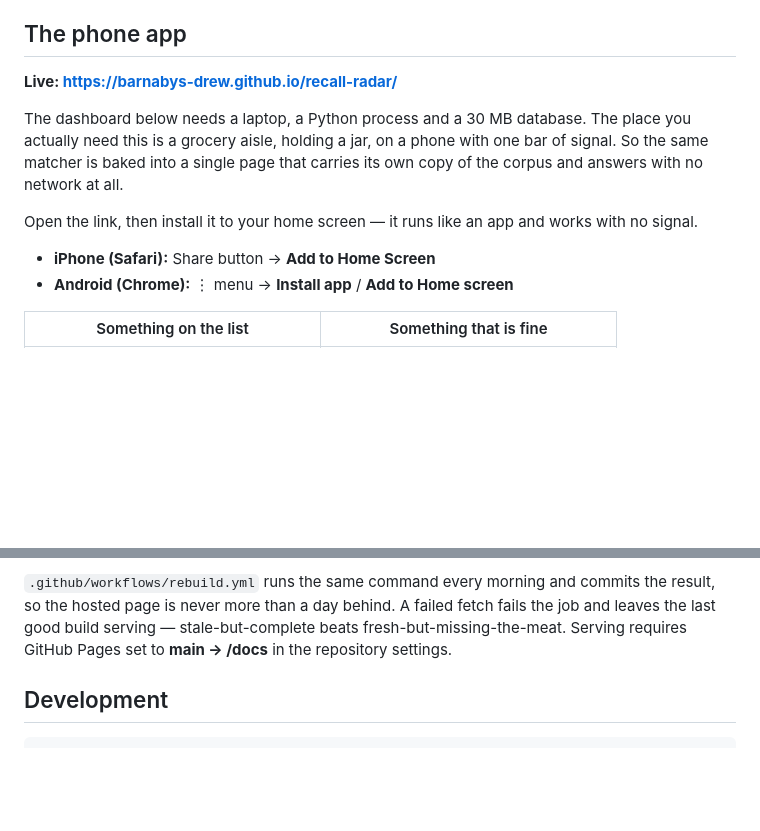
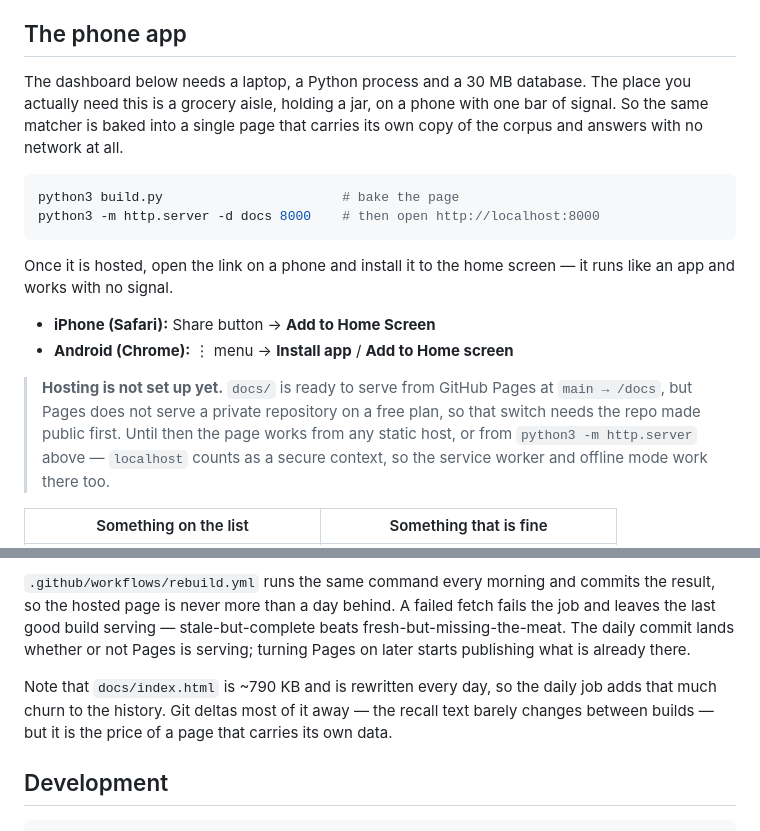
Before and after one commit to barnabys-drew/recall-radar, a Markdown page: README.md, 2 parts joined by grey strips. Rendered like a GitHub page; blank space fills up the shorter version.

Commit message:
Say plainly that the app is not hosted yet
The README claimed a live GitHub Pages URL. The repository is private and Pages
does not serve private repositories on a free plan, so that link would 404 for
anyone who followed it. Replaced it with how to run the page locally and what
turning hosting on actually requires.

Also noted the daily job's ~790 KB of history churn, which is the standing cost
of a page that carries its own data.

Co-Authored-By: Claude Opus 5 <noreply@anthropic.com>
Claude-Session: https://claude.ai/code/session_01Pg2fRH5c3A9Ahz33iazQiG

````diff
--- a/README.md
+++ b/README.md
@@ -11,18 +11,28 @@ whether a specific thing you are about to buy is on the list.
 
 ## The phone app
 
-**Live: https://barnabys-drew.github.io/recall-radar/**
-
 The dashboard below needs a laptop, a Python process and a 30 MB database. The
 place you actually need this is a grocery aisle, holding a jar, on a phone with
 one bar of signal. So the same matcher is baked into a single page that carries
 its own copy of the corpus and answers with no network at all.
 
-Open the link, then install it to your home screen — it runs like an app and
-works with no signal.
+```console
+python3 build.py                       # bake the page
+python3 -m http.server -d docs 8000    # then open http://localhost:8000
+```
+
+Once it is hosted, open the link on a phone and install it to the home screen —
+it runs like an app and works with no signal.
 
 - **iPhone (Safari):** Share button → **Add to Home Screen**
 - **Android (Chrome):** ⋮ menu → **Install app** / **Add to Home screen**
+
+> **Hosting is not set up yet.** `docs/` is ready to serve from GitHub Pages at
+> `main → /docs`, but Pages does not serve a private repository on a free plan,
+> so that switch needs the repo made public first. Until then the page works
+> from any static host, or from `python3 -m http.server` above — `localhost`
+> counts as a secure context, so the service worker and offline mode work there
+> too.
 
 | Something on the list | Something that is fine |
 | --- | --- |
@@ -270,8 +280,13 @@ an open-count floor would fail every build.
 `.github/workflows/rebuild.yml` runs the same command every morning and commits
 the result, so the hosted page is never more than a day behind. A failed fetch
 fails the job and leaves the last good build serving — stale-but-complete beats
-fresh-but-missing-the-meat. Serving requires GitHub Pages set to **main → /docs**
-in the repository settings.
+fresh-but-missing-the-meat. The daily commit lands whether or not Pages is
+serving; turning Pages on later starts publishing what is already there.
+
+Note that `docs/index.html` is ~790 KB and is rewritten every day, so the daily
+job adds that much churn to the history. Git deltas most of it away — the recall
+text barely changes between builds — but it is the price of a page that carries
+its own data.
 
 ## Development
 
````
